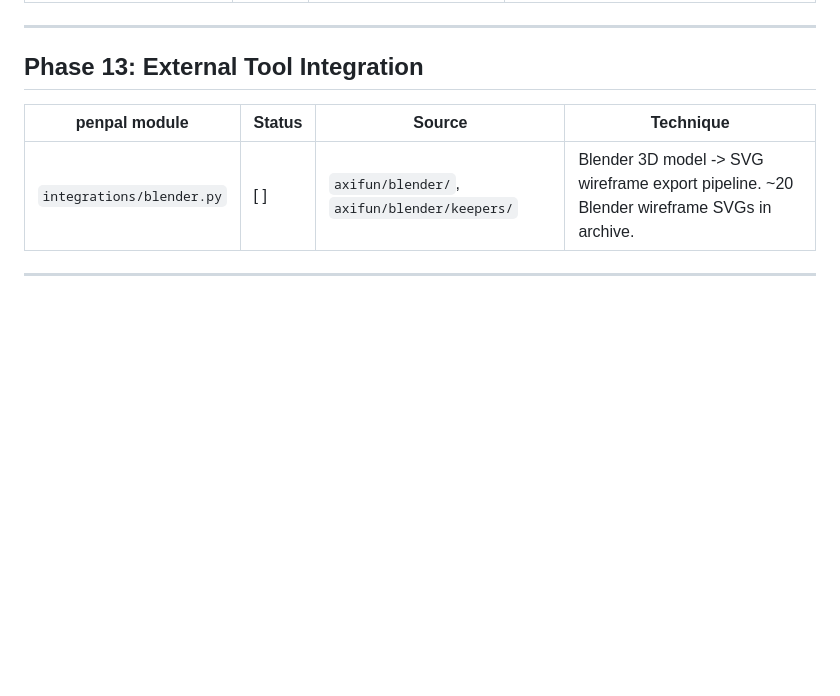
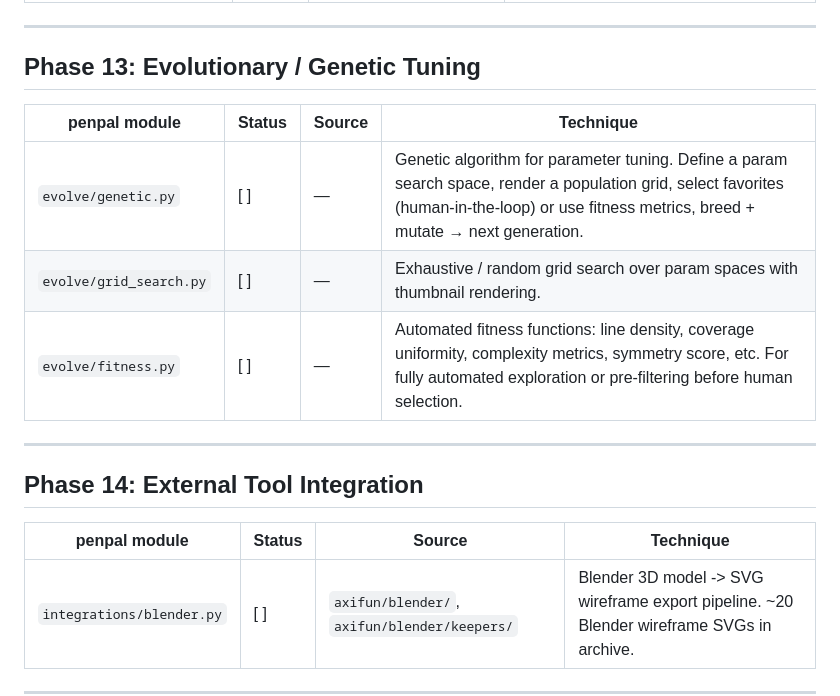
Before and after one commit to zoso95/penpal, a Markdown page: ROADMAP.md, the part around the change. GitHub-like rendering; blank space fills up the shorter version.

```diff
--- a/ROADMAP.md
+++ b/ROADMAP.md
@@ -287,7 +287,17 @@ Experimental techniques using ML for line placement.
 
 ---
 
-## Phase 13: External Tool Integration
+## Phase 13: Evolutionary / Genetic Tuning
+
+| penpal module | Status | Source | Technique |
+|---|---|---|---|
+| `evolve/genetic.py` | [ ] | — | Genetic algorithm for parameter tuning. Define a param search space, render a population grid, select favorites (human-in-the-loop) or use fitness metrics, breed + mutate → next generation. |
+| `evolve/grid_search.py` | [ ] | — | Exhaustive / random grid search over param spaces with thumbnail rendering. |
+| `evolve/fitness.py` | [ ] | — | Automated fitness functions: line density, coverage uniformity, complexity metrics, symmetry score, etc. For fully automated exploration or pre-filtering before human selection. |
+
+---
+
+## Phase 14: External Tool Integration
 
 | penpal module | Status | Source | Technique |
 |---|---|---|---|
```
Also changed, not shown: DESIGN_PATTERNS.md (added, +238 -0 lines).
